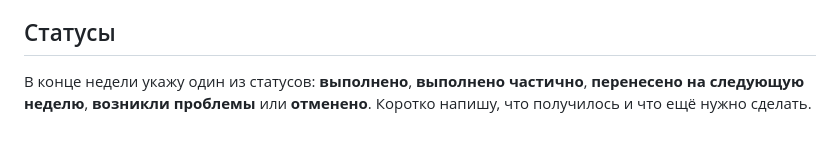
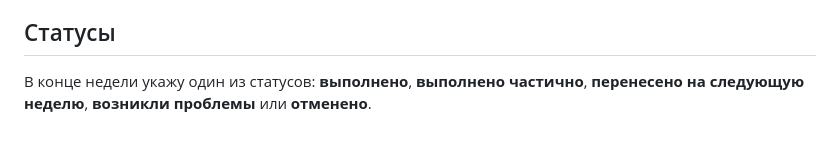
Before and after one commit to zdudanets-spec/individual-fitness-trainer, a Markdown page: weekly-plan.md, the part around the change. Rendered like a GitHub page.

```diff
--- a/weekly-plan.md
+++ b/weekly-plan.md
@@ -30,4 +30,4 @@
 
 ## Статусы
 
-В конце недели укажу один из статусов: **выполнено**, **выполнено частично**, **перенесено на следующую неделю**, **возникли проблемы** или **отменено**. Коротко напишу, что получилось и что ещё нужно сделать.
+В конце недели укажу один из статусов: **выполнено**, **выполнено частично**, **перенесено на следующую неделю**, **возникли проблемы** или **отменено**.
```
